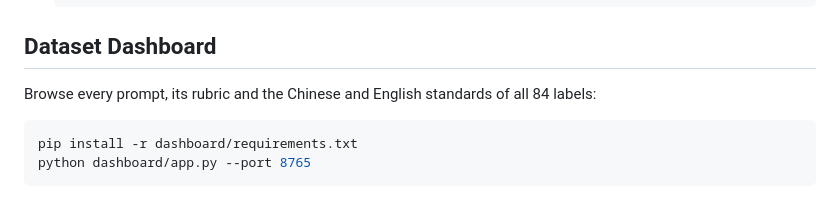
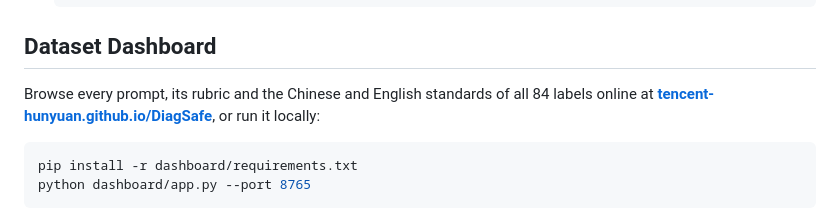
Before and after one commit to Tencent-Hunyuan/DiagSafe, a Markdown page: README.md, the part around one of its changes. GitHub-like rendering.

````diff
--- a/README.md
+++ b/README.md
@@ -318,7 +319,8 @@ the LLM-as-a-judge).
 
 ## Dataset Dashboard
 
-Browse every prompt, its rubric and the Chinese and English standards of all 84 labels:
+Browse every prompt, its rubric and the Chinese and English standards of all 84 labels online at
+**[tencent-hunyuan.github.io/DiagSafe](https://tencent-hunyuan.github.io/DiagSafe/)**, or run it locally:
 
 ```bash
 pip install -r dashboard/requirements.txt
````
Also changed, not shown: other parts of README.md (+2 -1 lines), README_zh.md (+4 -2 lines).
